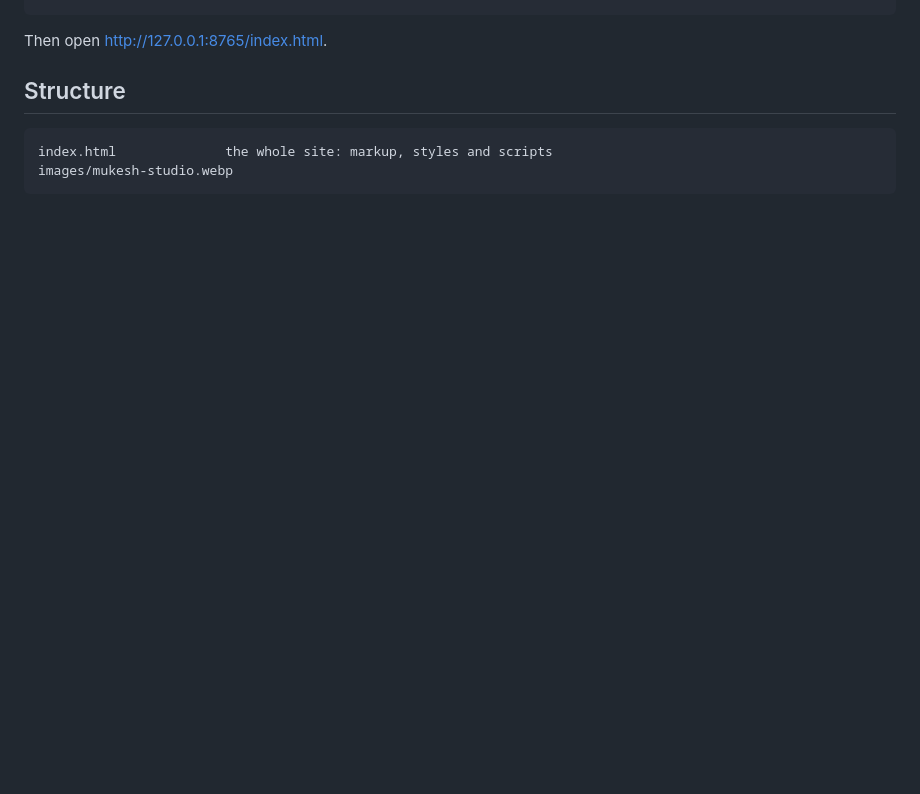
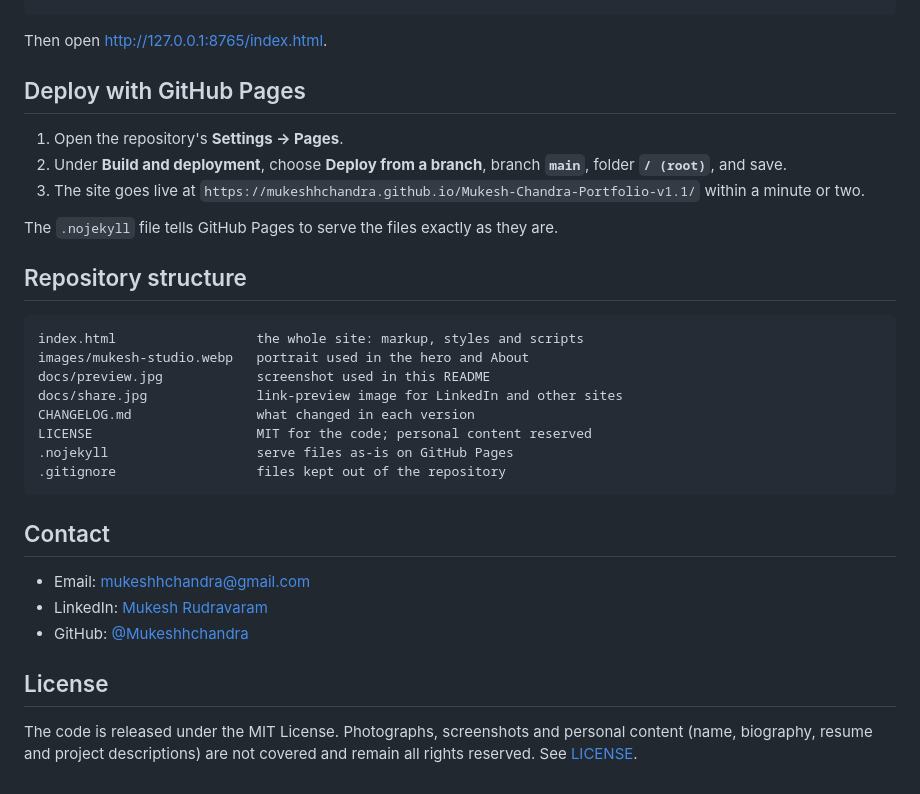
Before and after one commit to Mukeshhchandra/Mukesh-Chandra-Portfolio-v1.1, a Markdown page: README.md, the part around one of its changes. Rendered like a GitHub page; blank space fills up the shorter version.

````diff
--- a/README.md
+++ b/README.md
@@ -33,9 +48,33 @@ python -m http.server 8765
 
 Then open http://127.0.0.1:8765/index.html.
 
-## Structure
+## Deploy with GitHub Pages
+
+1. Open the repository's **Settings → Pages**.
+2. Under **Build and deployment**, choose **Deploy from a branch**, branch **`main`**, folder **`/ (root)`**, and save.
+3. The site goes live at `https://mukeshhchandra.github.io/Mukesh-Chandra-Portfolio-v1.1/` within a minute or two.
+
+The `.nojekyll` file tells GitHub Pages to serve the files exactly as they are.
+
+## Repository structure
 
 ```
-index.html              the whole site: markup, styles and scripts
-images/mukesh-studio.webp
+index.html                  the whole site: markup, styles and scripts
+images/mukesh-studio.webp   portrait used in the hero and About
+docs/preview.jpg            screenshot used in this README
+docs/share.jpg              link-preview image for LinkedIn and other sites
+CHANGELOG.md                what changed in each version
+LICENSE                     MIT for the code; personal content reserved
+.nojekyll                   serve files as-is on GitHub Pages
+.gitignore                  files kept out of the repository
 ```
+
+## Contact
+
+- Email: [mukeshhchandra@gmail.com](mailto:mukeshhchandra@gmail.com)
+- LinkedIn: [Mukesh Rudravaram](https://www.linkedin.com/in/naga-mukesh-chandra-naidu-rudravaram-813298397)
+- GitHub: [@Mukeshhchandra](https://github.com/Mukeshhchandra)
+
+## License
+
+The code is released under the MIT License. Photographs, screenshots and personal content (name, biography, resume and project descriptions) are not covered and remain all rights reserved. See [LICENSE](LICENSE).
````
Also changed, not shown: other parts of README.md (+33 -18 lines), CHANGELOG.md (added, +37 -0 lines), docs/preview.jpg (added), docs/share.jpg (added), 4 other files.
